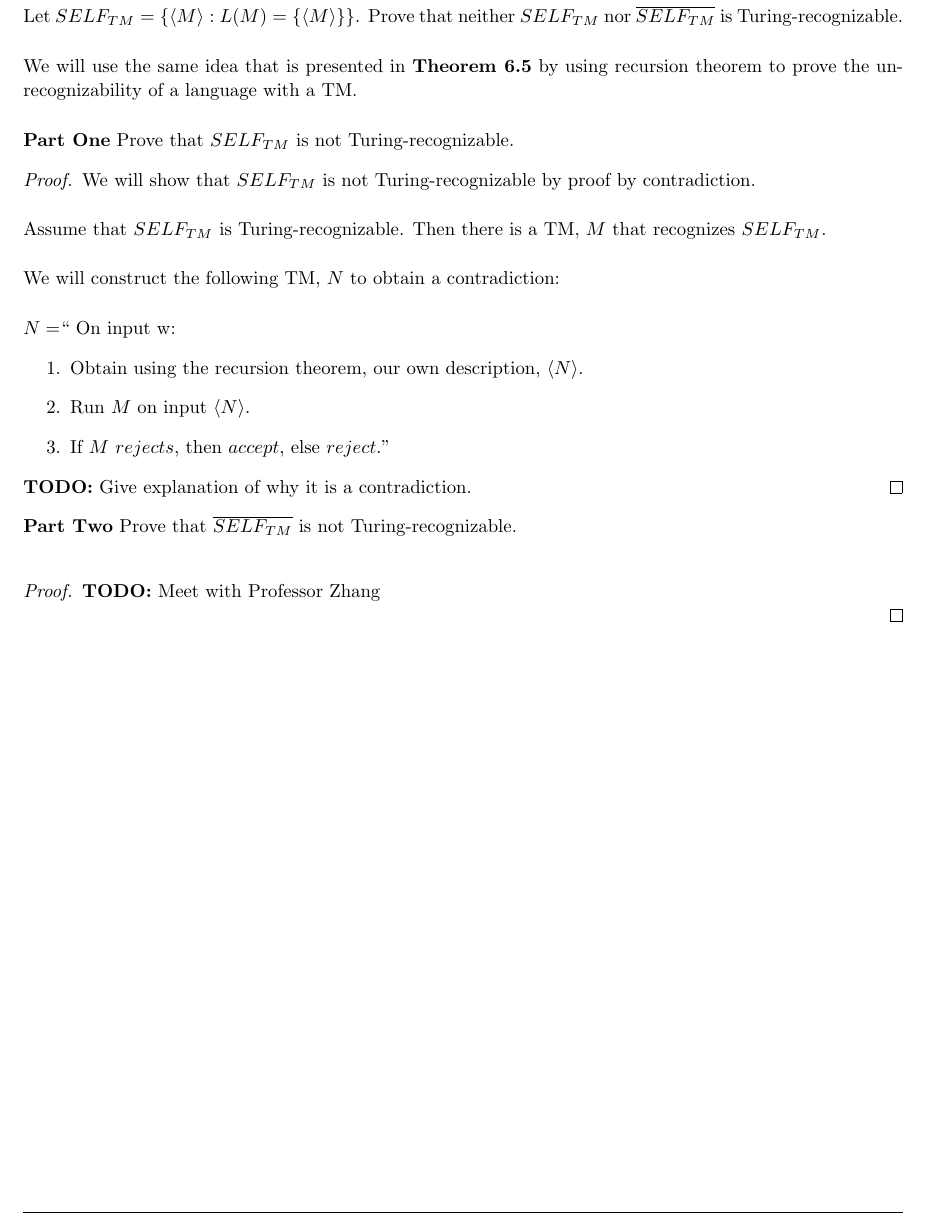
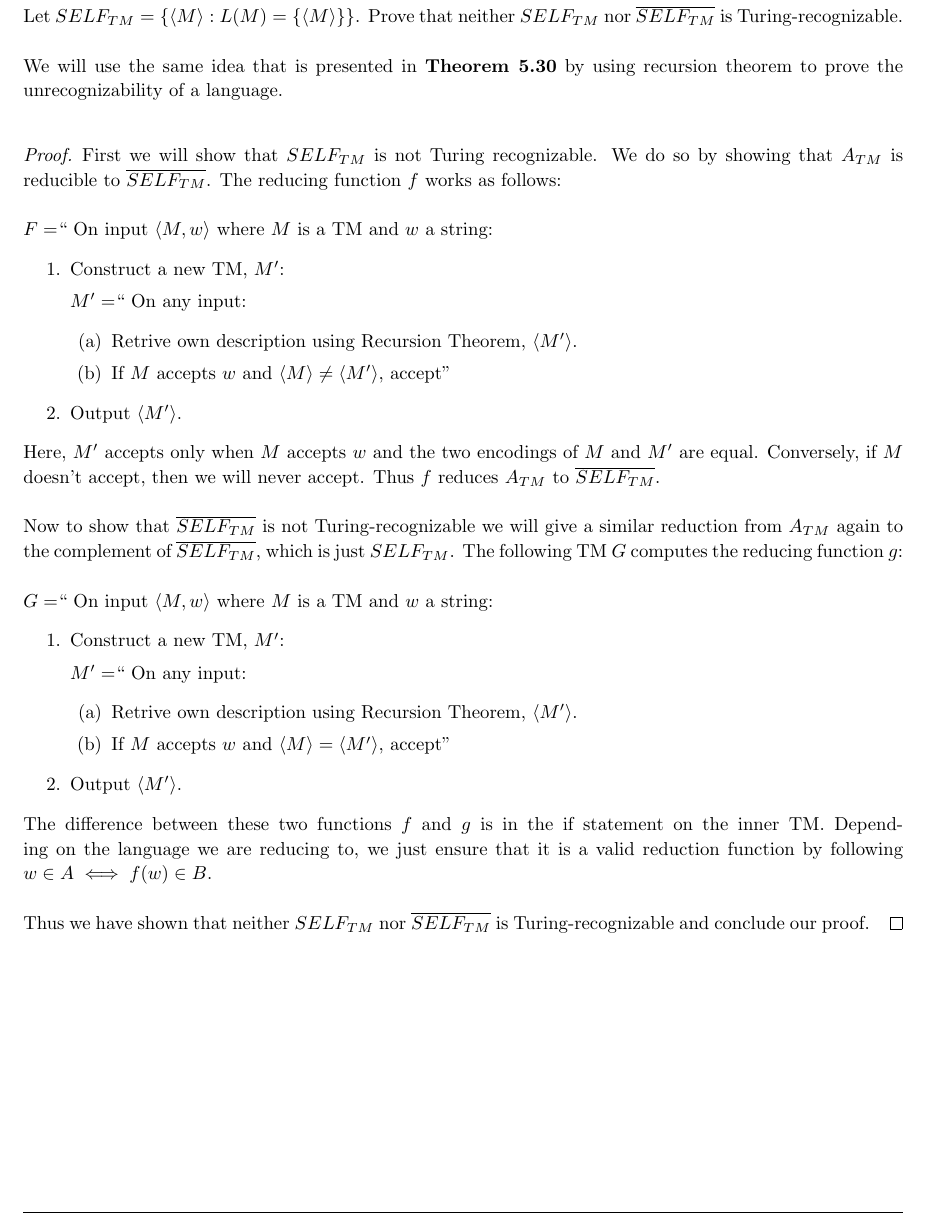
Before and after one commit to jdavis/college-spring-2013, a LaTeX problem sheet (cs331/assignment8/solution.tex): part of page 5 of 6, cut so that both start at the same text. Compiled offline with pdfLaTeX.

Commit message:
Finally finish problem 4

```diff
--- a/cs331/assignment8/solution.tex
+++ b/cs331/assignment8/solution.tex
@@ -243,41 +243,59 @@
     Turing-recognizable.
     \\
 
-    We will use the same idea that is presented in \textbf{Theorem 6.5} by
-    using recursion theorem to prove the unrecognizability of a language with a
-    TM.
-    \\
-
-    \textbf{Part One} Prove that \(SELF_{TM}\) is not Turing-recognizable.
-
-    \begin{proof}
-        We will show that \(SELF_{TM}\) is not Turing-recognizable by proof by contradiction.
-        \\
-
-        Assume that \(SELF_{TM}\) is Turing-recognizable. Then there is a TM,
-        \(M\) that recognizes \(SELF_{TM}\).
-        \\
-
-        We will construct the following TM, \(N\) to obtain a contradiction:
-        \\
-
-        \(N = \)`` On input w:
-        \begin{enumerate}
-            \item Obtain using the recursion theorem, our own description, \(\langle N \rangle\).
-            \item Run \(M\) on input \(\langle N \rangle\).
-            \item If \(M\) \(rejects\), then \(accept\), else \(reject\).''
-        \end{enumerate}
-
-        \textbf{TODO:} Give explanation of why it is a contradiction.
-    \end{proof}
-
-    \textbf{Part Two} Prove that \(\overline{SELF_{TM}}\) is not Turing-recognizable.
+    We will use the same idea that is presented in \textbf{Theorem 5.30} by
+    using recursion theorem to prove the unrecognizability of a language.
     \\
 
     \begin{proof}
-    \textbf{TODO:} Meet with Professor Zhang
+        First we will show that \(SELF_{TM}\) is not Turing recognizable. We do
+        so by showing that \(A_{TM}\) is reducible to \(\overline{SELF_{TM}}\).
+        The reducing function \(f\) works as follows:
+        \\
 
+        \(F = \)`` On input \(\langle M, w \rangle\) where \(M\) is a TM and \(w\) a string:
+        \begin{enumerate}
+            \item Construct a new TM, \(M'\):
 
+                \(M' = \)`` On any input:
+                \begin{enumerate}
+                    \item Retrive own description using Recursion Theorem, \(\langle M' \rangle\).
+                    \item If \(M\) accepts \(w\) and \(\langle M \rangle \not= \langle M' \rangle\), accept''
+                \end{enumerate}
+            \item Output \(\langle M' \rangle\).
+        \end{enumerate}
+
+        Here, \(M'\) accepts only when \(M\) accepts \(w\) and the two
+        encodings of \(M\) and \(M'\) are equal. Conversely, if \(M\) doesn't
+        accept, then we will never accept. Thus \(f\) reduces \(A_{TM}\) to
+        \(\overline{SELF_{TM}}\).
+        \\
+
+        Now to show that \(\overline{SELF_{TM}}\) is not Turing-recognizable we
+        will give a similar reduction from \(A_{TM}\) again to the complement
+        of \(\overline{SELF_{TM}}\), which is just \(SELF_{TM}\). The following
+        TM \(G\) computes the reducing function \(g\):
+        \\
+
+        \(G = \)`` On input \(\langle M, w \rangle\) where \(M\) is a TM and \(w\) a string:
+        \begin{enumerate}
+            \item Construct a new TM, \(M'\):
+
+                \(M' = \)`` On any input:
+                \begin{enumerate}
+                    \item Retrive own description using Recursion Theorem, \(\langle M' \rangle\).
+                    \item If \(M\) accepts \(w\) and \(\langle M \rangle = \langle M' \rangle\), accept''
+                \end{enumerate}
+            \item Output \(\langle M' \rangle\).
+        \end{enumerate}
+
+        The difference between these two functions \(f\) and \(g\) is in the if
+        statement on the inner TM. Depending on the language we are reducing
+        to, we just ensure that it is a valid reduction function by following \(w \in A \iff f(w) \in B\).
+        \\
+
+        Thus we have shown that neither \(SELF_{TM}\) nor \(\overline{SELF_{TM}}\) is
+        Turing-recognizable and conclude our proof.
     \end{proof}
 \end{homeworkProblem}
 
```
